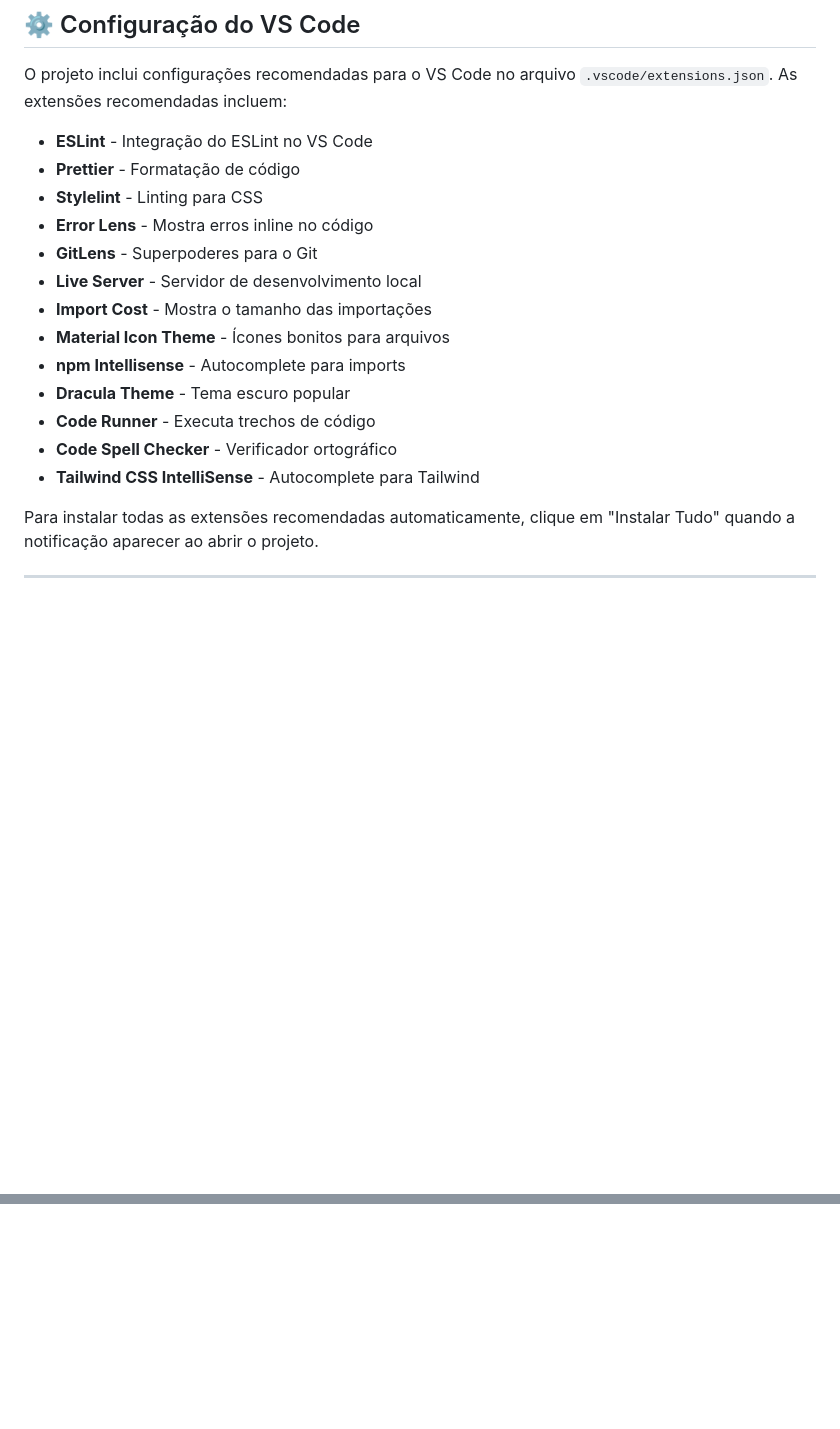
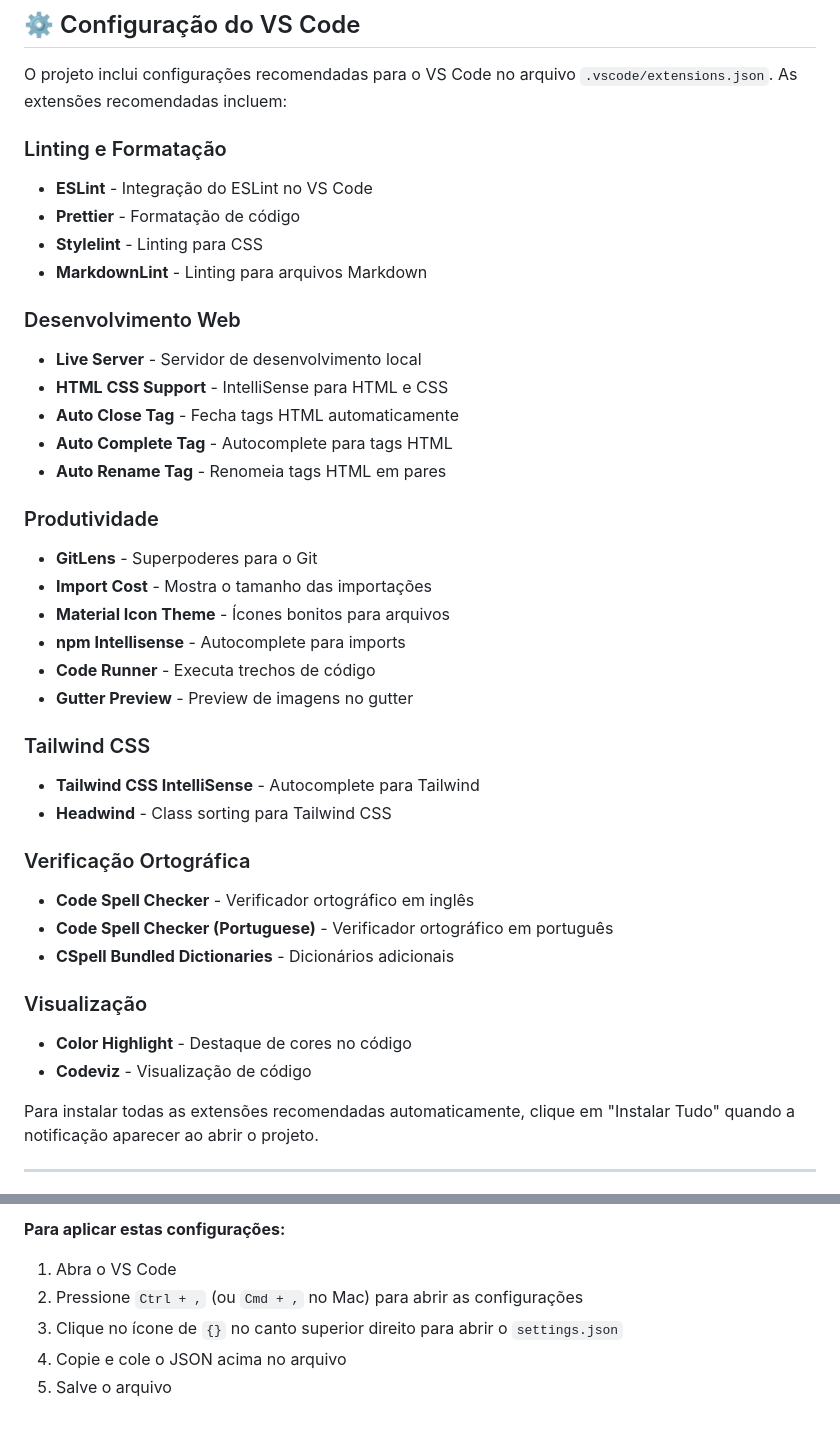
Before and after one commit to ArlessonMoura/boilerplate-front, a Markdown page: README.md, 2 parts joined by grey strips. GitHub-like rendering; blank space fills up the shorter version.

```diff
--- a/README.md
+++ b/README.md
@@ -164,19 +164,39 @@ npm run lint:fix && npm run stylelint:fix
 
 O projeto inclui configurações recomendadas para o VS Code no arquivo `.vscode/extensions.json`. As extensões recomendadas incluem:
 
+### Linting e Formatação
 - **ESLint** - Integração do ESLint no VS Code
 - **Prettier** - Formatação de código
 - **Stylelint** - Linting para CSS
-- **Error Lens** - Mostra erros inline no código
+- **MarkdownLint** - Linting para arquivos Markdown
+
+### Desenvolvimento Web
+- **Live Server** - Servidor de desenvolvimento local
+- **HTML CSS Support** - IntelliSense para HTML e CSS
+- **Auto Close Tag** - Fecha tags HTML automaticamente
+- **Auto Complete Tag** - Autocomplete para tags HTML
+- **Auto Rename Tag** - Renomeia tags HTML em pares
+
+### Produtividade
 - **GitLens** - Superpoderes para o Git
-- **Live Server** - Servidor de desenvolvimento local
 - **Import Cost** - Mostra o tamanho das importações
 - **Material Icon Theme** - Ícones bonitos para arquivos
 - **npm Intellisense** - Autocomplete para imports
-- **Dracula Theme** - Tema escuro popular
 - **Code Runner** - Executa trechos de código
-- **Code Spell Checker** - Verificador ortográfico
+- **Gutter Preview** - Preview de imagens no gutter
+
+### Tailwind CSS
 - **Tailwind CSS IntelliSense** - Autocomplete para Tailwind
+- **Headwind** - Class sorting para Tailwind CSS
+
+### Verificação Ortográfica
+- **Code Spell Checker** - Verificador ortográfico em inglês
+- **Code Spell Checker (Portuguese)** - Verificador ortográfico em português
+- **CSpell Bundled Dictionaries** - Dicionários adicionais
+
+### Visualização
+- **Color Highlight** - Destaque de cores no código
+- **Codeviz** - Visualização de código
 
 Para instalar todas as extensões recomendadas automaticamente, clique em "Instalar Tudo" quando a notificação aparecer ao abrir o projeto.
 
@@ -242,0 +359,7 @@ Se você tiver dúvidas ou problemas:
+**Para aplicar estas configurações:**
+
+1. Abra o VS Code
+2. Pressione `Ctrl + ,` (ou `Cmd + ,` no Mac) para abrir as configurações
+3. Clique no ícone de `{}` no canto superior direito para abrir o `settings.json`
+4. Copie e cole o JSON acima no arquivo
+5. Salve o arquivo
```
Also changed, not shown: other parts of README.md (+96 -0 lines).
